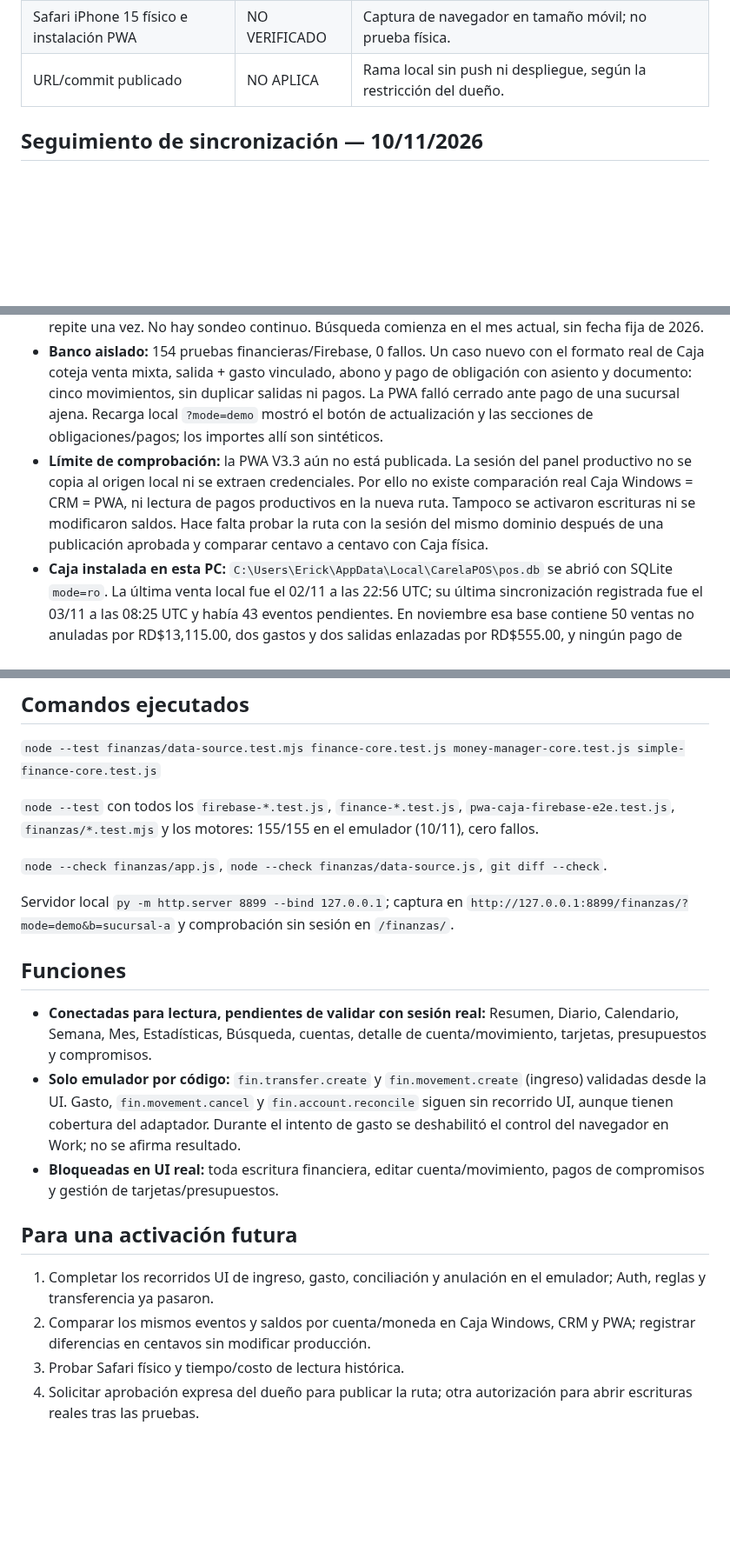
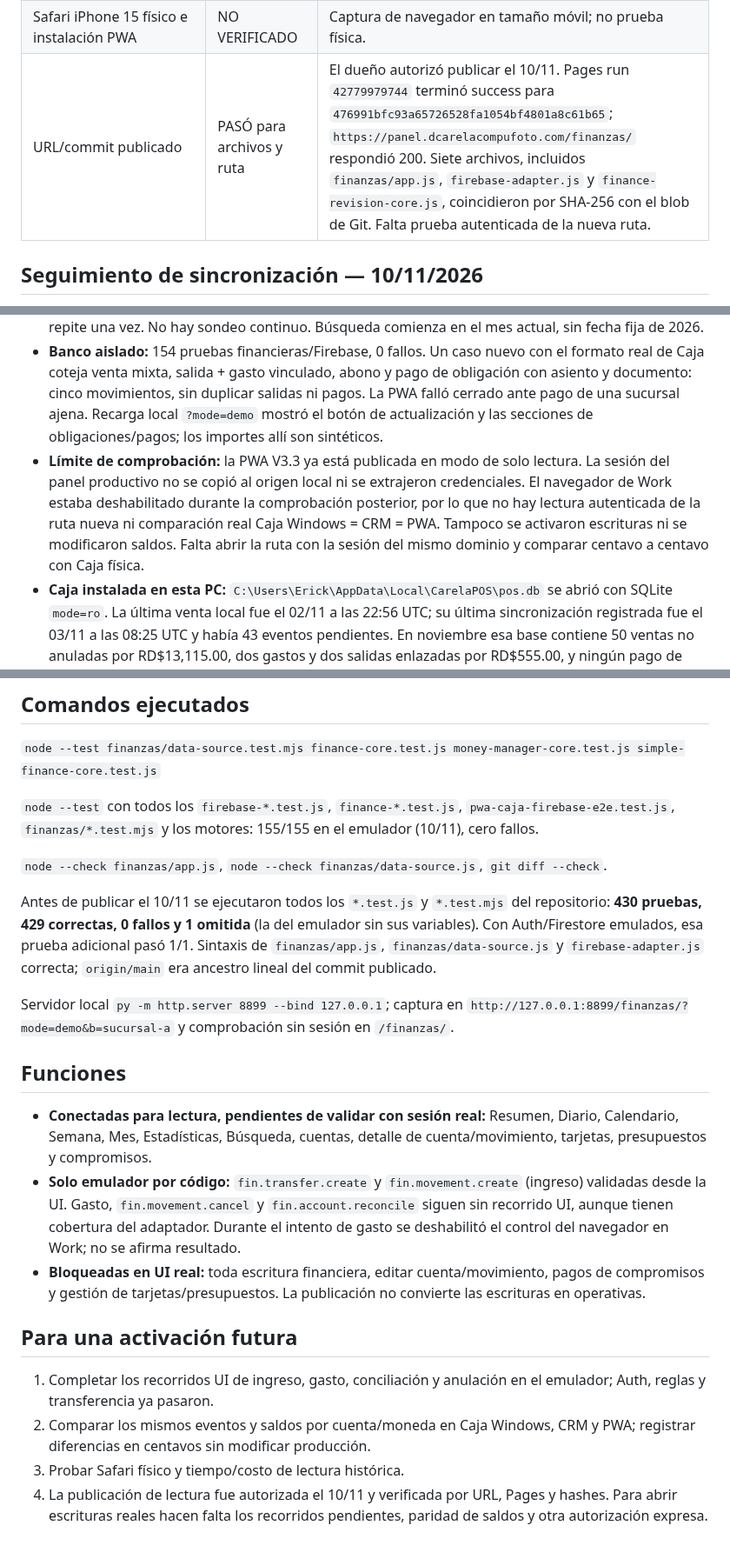
Before and after one commit to erickcarela58-star/dcarela-panel, a Markdown page: PRUEBAS_INTEGRACION.md, 3 parts joined by grey strips. Shown at 87% size. Drawn GitHub-style; blank space fills up the shorter version.

Commit message:
docs(finanzas): registrar publicación de lectura y verificaciones

```diff
--- a/PRUEBAS_INTEGRACION.md
+++ b/PRUEBAS_INTEGRACION.md
@@ -14,7 +14,7 @@
 | PWA con Auth y Firestore emulados | PASÓ parcialmente | En Chrome local, la sesión sintética leyó Central y una transferencia de RD$1.00 pasó de Banco a Efectivo: 2,000.00→1,999.00 y 1,000.00→1,001.00. El total patrimonial no cambió. En una ejecución nueva, un ingreso ficticio de RD$1.00 subió Banco de 2,000.00 a 2,001.00 y el total de 3,000.00 a 3,001.00. Gasto, conciliación y anulación aún no se recorrieron desde UI. |
 | Firebase real con sesión, sucursales y datos autorizados | NO VERIFICADO | No se abrió una sesión real en esta ruta ni se consultaron cuentas productivas. |
 | Safari iPhone 15 físico e instalación PWA | NO VERIFICADO | Captura de navegador en tamaño móvil; no prueba física. |
-| URL/commit publicado | NO APLICA | Rama local sin push ni despliegue, según la restricción del dueño. |
+| URL/commit publicado | PASÓ para archivos y ruta | El dueño autorizó publicar el 10/11. Pages run `42779979744` terminó success para `476991bfc93a65726528fa1054bf4801a8c61b65`; `https://panel.dcarelacompufoto.com/finanzas/` respondió 200. Siete archivos, incluidos `finanzas/app.js`, `firebase-adapter.js` y `finance-revision-core.js`, coincidieron por SHA-256 con el blob de Git. Falta prueba autenticada de la nueva ruta. |
 
 ## Seguimiento de sincronización — 10/11/2026
 
@@ -22,7 +22,7 @@
 - **Contrato de Caja cotejado:** `RepoVentas.cs` emite `VentaCobrada` con pagos por método; `RepoCaja.cs` emite `SalidaEfectivo`; `RepoGastos.cs` emite `GastoRegistrado` enlazado a esa salida; `RepoClientes.cs` emite `AbonoClienteRegistrado`; `RepoCostos.cs` emite `CostoPagoRegistrado`. El pago de obligación reduce la deuda, pero no prueba una salida bancaria por sí mismo. El diario canónico deduplica el gasto con su salida y cuenta el pago financiero solo si hay asiento `LedgerMovimientoRegistrado` o documento materializado.
 - **PWA en rama:** lee `cost_obligations` y `cost_payments` del mismo `business_id` y muestra obligaciones/pagos en Compromisos, aparte del diario para no duplicar el saldo. El botón «Actualizar movimientos de Caja» fuerza una lectura; al volver a la app después de dos minutos, la lectura se repite una vez. No hay sondeo continuo. Búsqueda comienza en el mes actual, sin fecha fija de 2026.
 - **Banco aislado:** 154 pruebas financieras/Firebase, 0 fallos. Un caso nuevo con el formato real de Caja coteja venta mixta, salida + gasto vinculado, abono y pago de obligación con asiento y documento: cinco movimientos, sin duplicar salidas ni pagos. La PWA falló cerrado ante pago de una sucursal ajena. Recarga local `?mode=demo` mostró el botón de actualización y las secciones de obligaciones/pagos; los importes allí son sintéticos.
-- **Límite de comprobación:** la PWA V3.3 aún no está publicada. La sesión del panel productivo no se copia al origen local ni se extraen credenciales. Por ello no existe comparación real Caja Windows = CRM = PWA, ni lectura de pagos productivos en la nueva ruta. Tampoco se activaron escrituras ni se modificaron saldos. Hace falta probar la ruta con la sesión del mismo dominio después de una publicación aprobada y comparar centavo a centavo con Caja física.
+- **Límite de comprobación:** la PWA V3.3 ya está publicada en modo de solo lectura. La sesión del panel productivo no se copió al origen local ni se extrajeron credenciales. El navegador de Work estaba deshabilitado durante la comprobación posterior, por lo que no hay lectura autenticada de la ruta nueva ni comparación real Caja Windows = CRM = PWA. Tampoco se activaron escrituras ni se modificaron saldos. Falta abrir la ruta con la sesión del mismo dominio y comparar centavo a centavo con Caja física.
 - **Caja instalada en esta PC:** `C:\Users\Erick\AppData\Local\CarelaPOS\pos.db` se abrió con SQLite `mode=ro`. La última venta local fue el 02/11 a las 22:56 UTC; su última sincronización registrada fue el 03/11 a las 08:25 UTC y había 43 eventos pendientes. En noviembre esa base contiene 50 ventas no anuladas por RD$13,115.00, dos gastos y dos salidas enlazadas por RD$555.00, y ningún pago de obligaciones. No es la Caja que produjo el estado del panel del 09/11; comparar sus saldos actuales con el panel daría un falso descuadre. Ninguna consulta escribió en la base.
 - **Emulador aislado:** se descargó `OpenJDK21U-jre_x64_windows_hotspot_21.0.13_9.zip` a `C:\tmp\dcarela-finanzas-emulator`, con SHA-256 `2332c0b4cff6bed722da3567c91d5e47568bcba863fa4945d0a8d6fc76158628` verificado. Se arrancaron Auth y Firestore con reglas reales y proyecto `demo-dcarela-finanzas`; no se cambió el Java del sistema ni el `firebase.json` del panel. La prueba de permisos pasó 1/1. No se usaron cuentas ni datos reales.
 - **Lectura del emulador:** el adaptador intentó primero el REST público de Firestore, que no respeta `useEmulator()`. Se corrigió `canReadDirect()` para que los proyectos `demo-*` usen el SDK enlazado al emulador; la ruta REST de producción permanece intacta. En una pestaña con origen nuevo se comprobó la lectura de la sucursal autorizada y una transferencia desde la UI. El Service Worker no se registra en la prueba aislada para evitar caché de código anterior. El fixture inicial de reglas omitía `moneda` e `incluir_en_total` y mostraba un total cero; se completó el fixture y la recarga mostró tres cuentas DOP incluidas por RD$3,100.00. Esa tercera cuenta es exclusivamente sintética.
@@ -35,17 +35,19 @@
 
 `node --check finanzas/app.js`, `node --check finanzas/data-source.js`, `git diff --check`.
 
+Antes de publicar el 10/11 se ejecutaron todos los `*.test.js` y `*.test.mjs` del repositorio: **430 pruebas, 429 correctas, 0 fallos y 1 omitida** (la del emulador sin sus variables). Con Auth/Firestore emulados, esa prueba adicional pasó 1/1. Sintaxis de `finanzas/app.js`, `finanzas/data-source.js` y `firebase-adapter.js` correcta; `origin/main` era ancestro lineal del commit publicado.
+
 Servidor local `py -m http.server 8899 --bind 127.0.0.1`; captura en `http://127.0.0.1:8899/finanzas/?mode=demo&b=sucursal-a` y comprobación sin sesión en `/finanzas/`.
 
 ## Funciones
 
 - **Conectadas para lectura, pendientes de validar con sesión real:** Resumen, Diario, Calendario, Semana, Mes, Estadísticas, Búsqueda, cuentas, detalle de cuenta/movimiento, tarjetas, presupuestos y compromisos.
 - **Solo emulador por código:** `fin.transfer.create` y `fin.movement.create` (ingreso) validadas desde la UI. Gasto, `fin.movement.cancel` y `fin.account.reconcile` siguen sin recorrido UI, aunque tienen cobertura del adaptador. Durante el intento de gasto se deshabilitó el control del navegador en Work; no se afirma resultado.
-- **Bloqueadas en UI real:** toda escritura financiera, editar cuenta/movimiento, pagos de compromisos y gestión de tarjetas/presupuestos.
+- **Bloqueadas en UI real:** toda escritura financiera, editar cuenta/movimiento, pagos de compromisos y gestión de tarjetas/presupuestos. La publicación no convierte las escrituras en operativas.
 
 ## Para una activación futura
 
 1. Completar los recorridos UI de ingreso, gasto, conciliación y anulación en el emulador; Auth, reglas y transferencia ya pasaron.
 2. Comparar los mismos eventos y saldos por cuenta/moneda en Caja Windows, CRM y PWA; registrar diferencias en centavos sin modificar producción.
 3. Probar Safari físico y tiempo/costo de lectura histórica.
-4. Solicitar aprobación expresa del dueño para publicar la ruta; otra autorización para abrir escrituras reales tras las pruebas.
+4. La publicación de lectura fue autorizada el 10/11 y verificada por URL, Pages y hashes. Para abrir escrituras reales hacen falta los recorridos pendientes, paridad de saldos y otra autorización expresa.
```
Also changed, not shown: INTEGRACION_AUDITORIA.md (+2 -2 lines).
